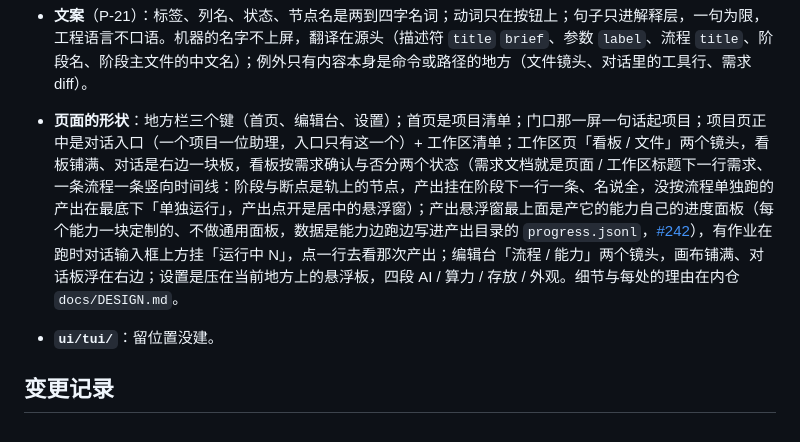
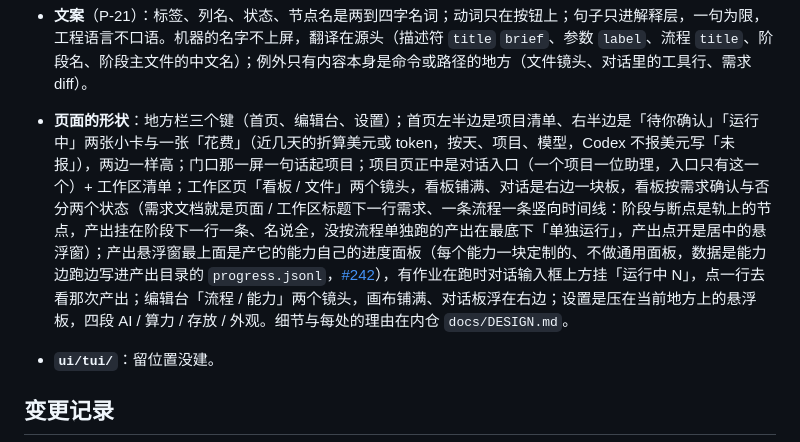
Before and after one commit to zephyr4123/TJU-AI4Science, a Markdown page: docs/architecture/workflow.md, the part around the change. Rendered like a GitHub page.

```diff
--- a/docs/architecture/workflow.md
+++ b/docs/architecture/workflow.md
@@ -300,7 +300,7 @@ harness 在哪跑，和执行层 agent 在哪跑，是两根正交的轴，各
   | 算力 | 设置里按人的机器清单；一台一块 | 集群、服务器（那是种类） |
 
 - **文案**（P-21）：标签、列名、状态、节点名是两到四字名词；动词只在按钮上；句子只进解释层，一句为限，工程语言不口语。机器的名字不上屏，翻译在源头（描述符 `title` `brief`、参数 `label`、流程 `title`、阶段名、阶段主文件的中文名）；例外只有内容本身是命令或路径的地方（文件镜头、对话里的工具行、需求 diff）。
-- **页面的形状**：地方栏三个键（首页、编辑台、设置）；首页是项目清单；门口那一屏一句话起项目；项目页正中是对话入口（一个项目一位助理，入口只有这一个）+ 工作区清单；工作区页「看板 / 文件」两个镜头，看板铺满、对话是右边一块板，看板按需求确认与否分两个状态（需求文档就是页面 / 工作区标题下一行需求、一条流程一条竖向时间线：阶段与断点是轨上的节点，产出挂在阶段下一行一条、名说全，没按流程单独跑的产出在最底下「单独运行」，产出点开是居中的悬浮窗）；产出悬浮窗最上面是产它的能力自己的进度面板（每个能力一块定制的、不做通用面板，数据是能力边跑边写进产出目录的 `progress.jsonl`，[#242](https://github.com/zephyr4123/TJU-AI4Science/issues/242)），有作业在跑时对话输入框上方挂「运行中 N」，点一行去看那次产出；编辑台「流程 / 能力」两个镜头，画布铺满、对话板浮在右边；设置是压在当前地方上的悬浮板，四段 AI / 算力 / 存放 / 外观。细节与每处的理由在内仓 `docs/DESIGN.md`。
+- **页面的形状**：地方栏三个键（首页、编辑台、设置）；首页左半边是项目清单、右半边是「待你确认」「运行中」两张小卡与一张「花费」（近几天的折算美元或 token，按天、项目、模型，Codex 不报美元写「未报」），两边一样高；门口那一屏一句话起项目；项目页正中是对话入口（一个项目一位助理，入口只有这一个）+ 工作区清单；工作区页「看板 / 文件」两个镜头，看板铺满、对话是右边一块板，看板按需求确认与否分两个状态（需求文档就是页面 / 工作区标题下一行需求、一条流程一条竖向时间线：阶段与断点是轨上的节点，产出挂在阶段下一行一条、名说全，没按流程单独跑的产出在最底下「单独运行」，产出点开是居中的悬浮窗）；产出悬浮窗最上面是产它的能力自己的进度面板（每个能力一块定制的、不做通用面板，数据是能力边跑边写进产出目录的 `progress.jsonl`，[#242](https://github.com/zephyr4123/TJU-AI4Science/issues/242)），有作业在跑时对话输入框上方挂「运行中 N」，点一行去看那次产出；编辑台「流程 / 能力」两个镜头，画布铺满、对话板浮在右边；设置是压在当前地方上的悬浮板，四段 AI / 算力 / 存放 / 外观。细节与每处的理由在内仓 `docs/DESIGN.md`。
 - **`ui/tui/`**：留位置没建。
 
 ## 变更记录
```
Also changed, not shown: CHANGELOG.md (+4 -0 lines).
